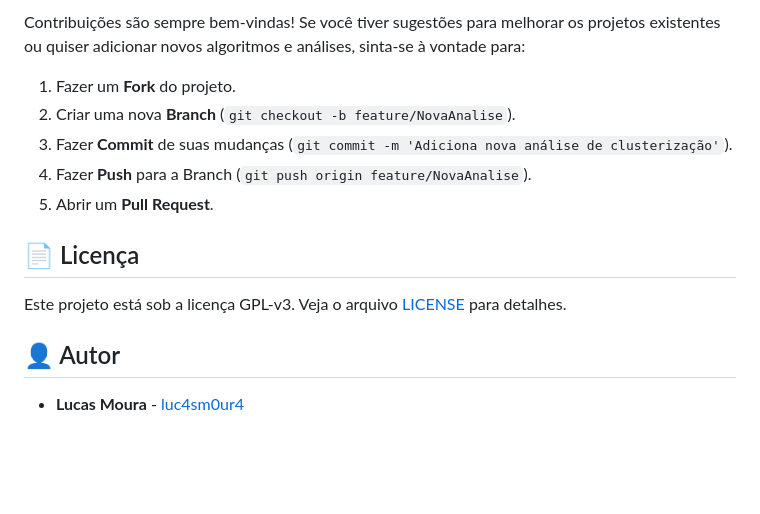
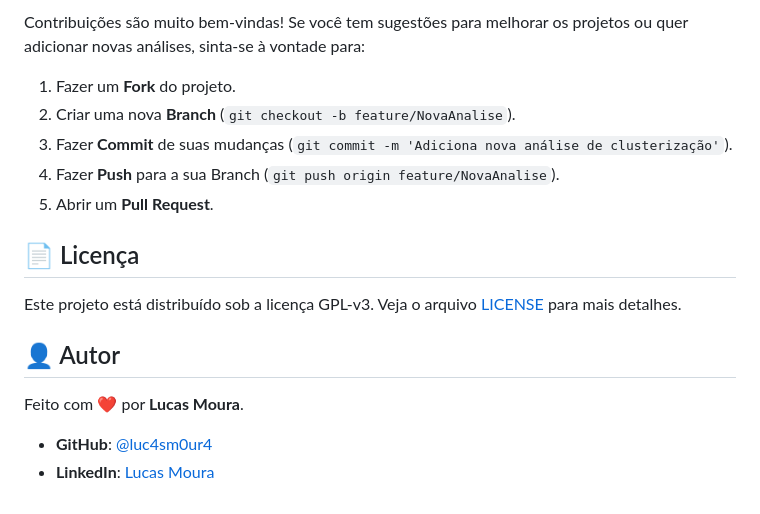
Before and after one commit to luc4sm0ur4/Mineracao_de_Dados, a Markdown page: README.md, the part around one of its changes. Drawn GitHub-style; blank space fills up the shorter version.

```diff
--- a/README.md
+++ b/README.md
@@ -106,16 +96,19 @@ Para rodar os projetos em sua máquina local, siga os passos:
 
-Contribuições são sempre bem-vindas! Se você tiver sugestões para melhorar os projetos existentes ou quiser adicionar novos algoritmos e análises, sinta-se à vontade para:
+Contribuições são muito bem-vindas! Se você tem sugestões para melhorar os projetos ou quer adicionar novas análises, sinta-se à vontade para:
 
 1.  Fazer um **Fork** do projeto.
 2.  Criar uma nova **Branch** (`git checkout -b feature/NovaAnalise`).
 3.  Fazer **Commit** de suas mudanças (`git commit -m 'Adiciona nova análise de clusterização'`).
-4.  Fazer **Push** para a Branch (`git push origin feature/NovaAnalise`).
+4.  Fazer **Push** para a sua Branch (`git push origin feature/NovaAnalise`).
 5.  Abrir um **Pull Request**.
 
 ## 📄 Licença
 
-Este projeto está sob a licença GPL-v3. Veja o arquivo [LICENSE](https://www.gnu.org/licenses/gpl-3.0.html) para detalhes.
+Este projeto está distribuído sob a licença GPL-v3. Veja o arquivo [LICENSE](https://www.gnu.org/licenses/gpl-3.0.html) para mais detalhes.
 
 ## 👤 Autor
 
-- **Lucas Moura** - [luc4sm0ur4](https://github.com/luc4sm0ur4)
+Feito com ❤️ por **Lucas Moura**.
+
+- **GitHub**: [@luc4sm0ur4](https://github.com/luc4sm0ur4)
+- **LinkedIn**: [Lucas Moura](https://linkedin.com/in/lucasmoura112)
```
Also changed, not shown: other parts of README.md (+61 -71 lines).
